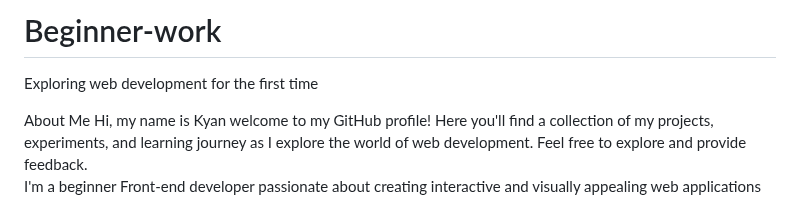
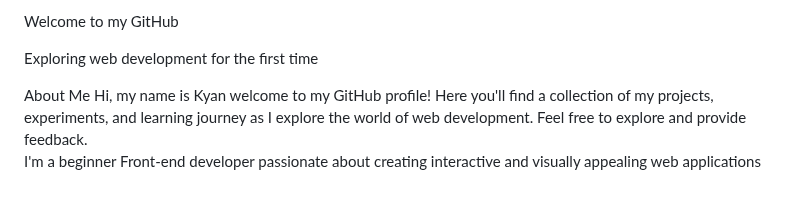
Before and after one commit to Kyankeise/Beginner-work, a Markdown page: README.md, the part around the change. Rendered like a GitHub page.

```diff
--- a/README.md
+++ b/README.md
@@ -1,4 +1,5 @@
-# Beginner-work
+Welcome to my GitHub
+
 Exploring web development for the first time
 
 
```
